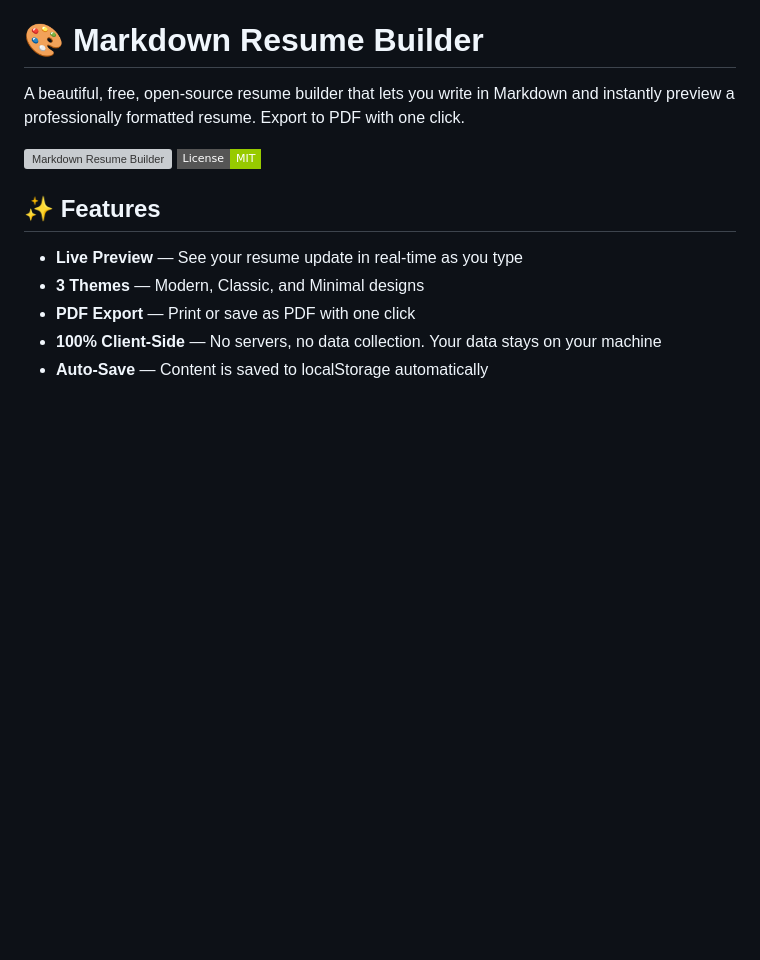
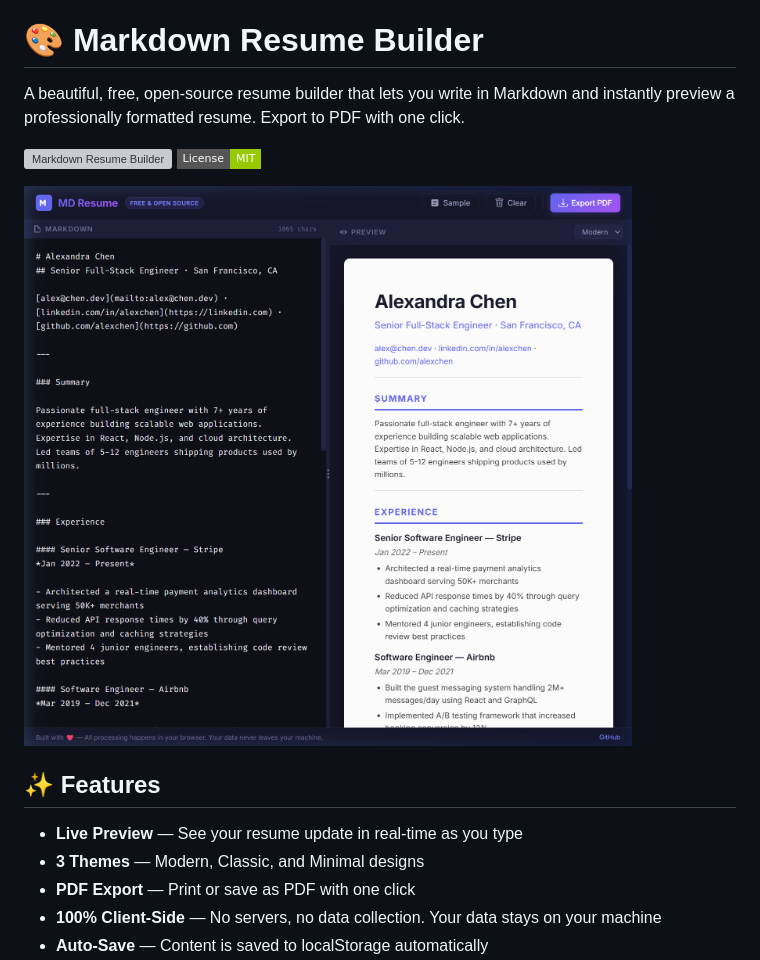
Before and after one commit to AgenticNPC/MD-Resume-Builder, a Markdown page: README.md, the part around the change. Drawn GitHub-style; pictures changed too: screenshot.png (added); badges without logos; blank space fills up the shorter version; grey boxes are pictures that could not be loaded.

```diff
--- a/README.md
+++ b/README.md
@@ -3,6 +3,8 @@
 A beautiful, free, open-source resume builder that lets you write in Markdown and instantly preview a professionally formatted resume. Export to PDF with one click.
 
 ![Markdown Resume Builder](https://img.shields.io/badge/Made%20With-HTML%2FCSS%2FJS-blue?style=flat-square) ![License](https://img.shields.io/badge/License-MIT-green?style=flat-square)
+
+![App Screenshot](screenshot.png)
 
 ## ✨ Features
 
```
